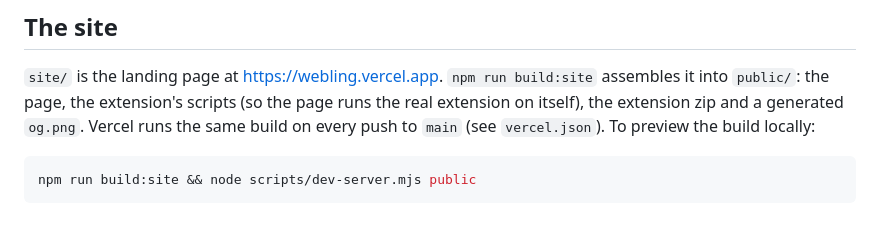
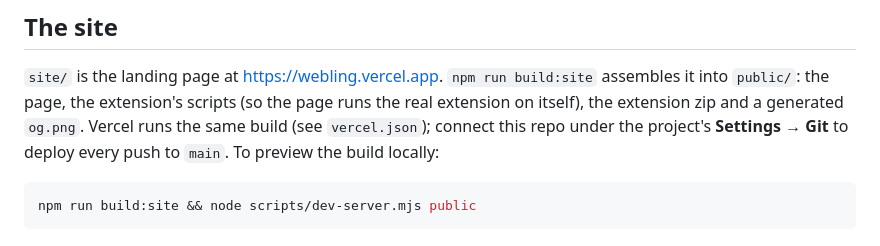
Before and after one commit to shubambhasin/webling, a Markdown page: README.md, the part around the change. Rendered like a GitHub page.

Commit message:
README: note how to turn on deploy-on-push
Co-Authored-By: Claude Opus 5.5 <noreply@anthropic.com>

````diff
--- a/README.md
+++ b/README.md
@@ -79,8 +79,9 @@ payment and sign-in hosts. Pets connect only while the tab is visible.
 
 `site/` is the landing page at <https://webling.vercel.app>. `npm run build:site` assembles it into
 `public/`: the page, the extension's scripts (so the page runs the real extension on itself), the
-extension zip and a generated `og.png`. Vercel runs the same build on every push to `main`
-(see `vercel.json`). To preview the build locally:
+extension zip and a generated `og.png`. Vercel runs the same build (see `vercel.json`); connect this
+repo under the project's **Settings → Git** to deploy every push to `main`. To preview the build
+locally:
 
 ```bash
 npm run build:site && node scripts/dev-server.mjs public
````
